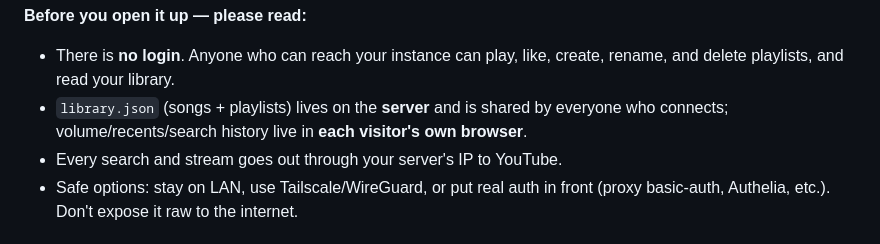
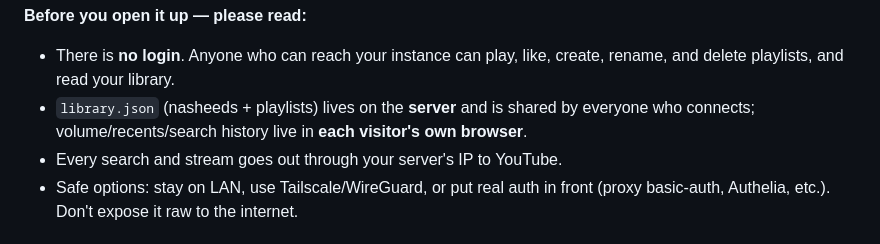
Before and after one commit to goldstac/quran, a Markdown page: README.md, the part around the change. Rendered like a GitHub page.

Commit message:
docs: say nasheeds not songs in readme

```diff
--- a/README.md
+++ b/README.md
@@ -73,7 +73,7 @@ app.run(host="127.0.0.1", port=8080, debug=False)
 
 **Before you open it up — please read:**
 - There is **no login**. Anyone who can reach your instance can play, like, create, rename, and delete playlists, and read your library.
-- `library.json` (songs + playlists) lives on the **server** and is shared by everyone who connects; volume/recents/search history live in **each visitor's own browser**.
+- `library.json` (nasheeds + playlists) lives on the **server** and is shared by everyone who connects; volume/recents/search history live in **each visitor's own browser**.
 - Every search and stream goes out through your server's IP to YouTube.
 - Safe options: stay on LAN, use Tailscale/WireGuard, or put real auth in front (proxy basic-auth, Authelia, etc.). Don't expose it raw to the internet.
 
```
